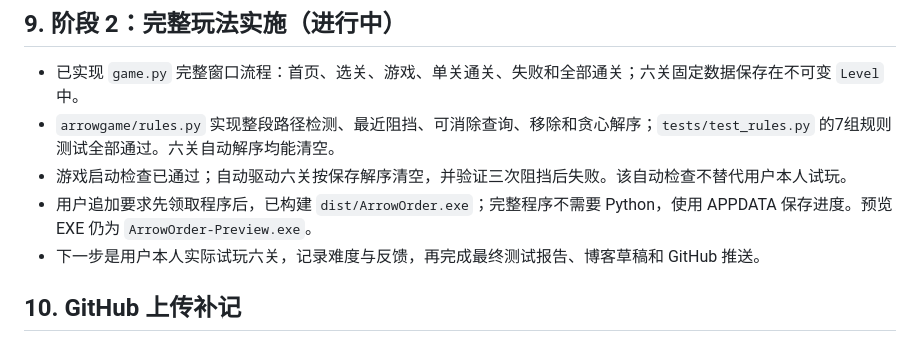
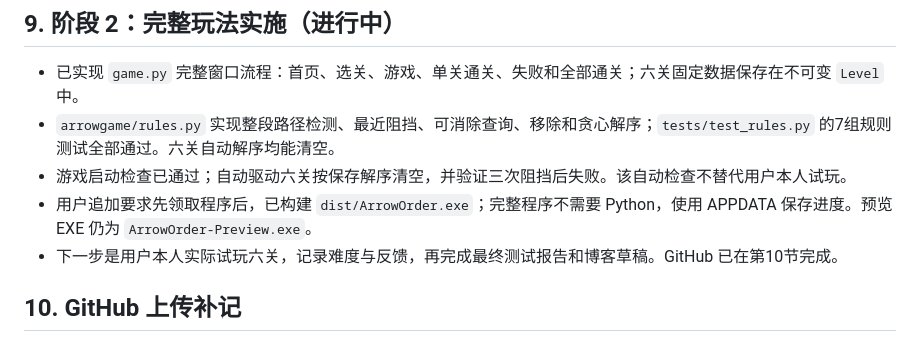
Before and after one commit to ddxww/arrow-order, a Markdown page: docs/DEVELOPMENT.md, the part around the change. Drawn GitHub-style.

```diff
--- a/docs/DEVELOPMENT.md
+++ b/docs/DEVELOPMENT.md
@@ -106,7 +106,7 @@
 - `arrowgame/rules.py` 实现整段路径检测、最近阻挡、可消除查询、移除和贪心解序；`tests/test_rules.py` 的7组规则测试全部通过。六关自动解序均能清空。
 - 游戏启动检查已通过；自动驱动六关按保存解序清空，并验证三次阻挡后失败。该自动检查不替代用户本人试玩。
 - 用户追加要求先领取程序后，已构建 `dist/ArrowOrder.exe`；完整程序不需要 Python，使用 APPDATA 保存进度。预览 EXE 仍为 `ArrowOrder-Preview.exe`。
-- 下一步是用户本人实际试玩六关，记录难度与反馈，再完成最终测试报告、博客草稿和 GitHub 推送。
+- 下一步是用户本人实际试玩六关，记录难度与反馈，再完成最终测试报告和博客草稿。GitHub 已在第10节完成。
 
 ## 10. GitHub 上传补记
 
```
Also changed, not shown: README.md (+1 -1 lines).
